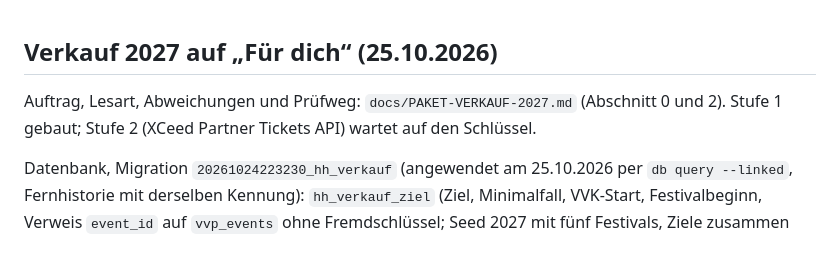
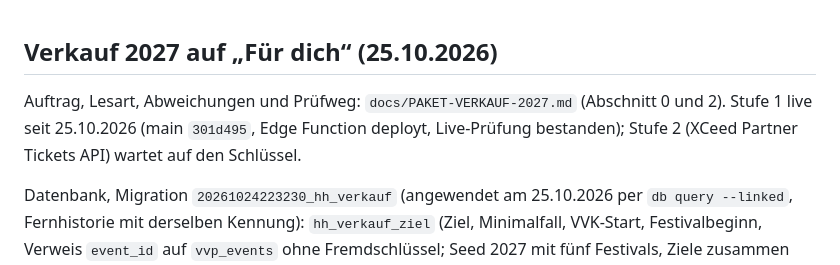
Before and after one commit to AlexanderDettke/gfweekly, a Markdown page: docs/TECHNIKSTAND.md, the part around the change. Rendered like a GitHub page.

```diff
--- a/docs/TECHNIKSTAND.md
+++ b/docs/TECHNIKSTAND.md
@@ -1,6 +1,6 @@
 ## Verkauf 2027 auf „Für dich“ (25.10.2026)
 
-Auftrag, Lesart, Abweichungen und Prüfweg: `docs/PAKET-VERKAUF-2027.md` (Abschnitt 0 und 2). Stufe 1 gebaut; Stufe 2 (XCeed Partner Tickets API) wartet auf den Schlüssel.
+Auftrag, Lesart, Abweichungen und Prüfweg: `docs/PAKET-VERKAUF-2027.md` (Abschnitt 0 und 2). Stufe 1 live seit 25.10.2026 (main `301d495`, Edge Function deployt, Live-Prüfung bestanden); Stufe 2 (XCeed Partner Tickets API) wartet auf den Schlüssel.
 
 Datenbank, Migration `20261024223230_hh_verkauf` (angewendet am 25.10.2026 per `db query --linked`, Fernhistorie mit derselben Kennung): `hh_verkauf_ziel` (Ziel, Minimalfall, VVK-Start, Festivalbeginn, Verweis `event_id` auf `vvp_events` ohne Fremdschlüssel; Seed 2027 mit fünf Festivals, Ziele zusammen 21.000) und `hh_verkauf_stand` (Stichtag, Tickets, Umsatz in Cent, Quelle `hand`, `xceed_api` oder `xceed_mail`, Notiz, Person; eindeutig je Festival, Saison, Stichtag und Quelle). RLS an ohne Policies, Rechte nur für `service_role`. Rückweg im Kopf der Migration. Drei Werte der Vorgabe weichen von `vvp_events` ab (Fluidity VVK-Start, Lusatia VVK-Start, Draußenbande Festivalbeginn); geseedet ist die Vorgabe, die Tabelle steht im Paket.
 
```
Also changed, not shown: README.md (+1 -1 lines), docs/PAKET-VERKAUF-2027.md (+5 -3 lines).
